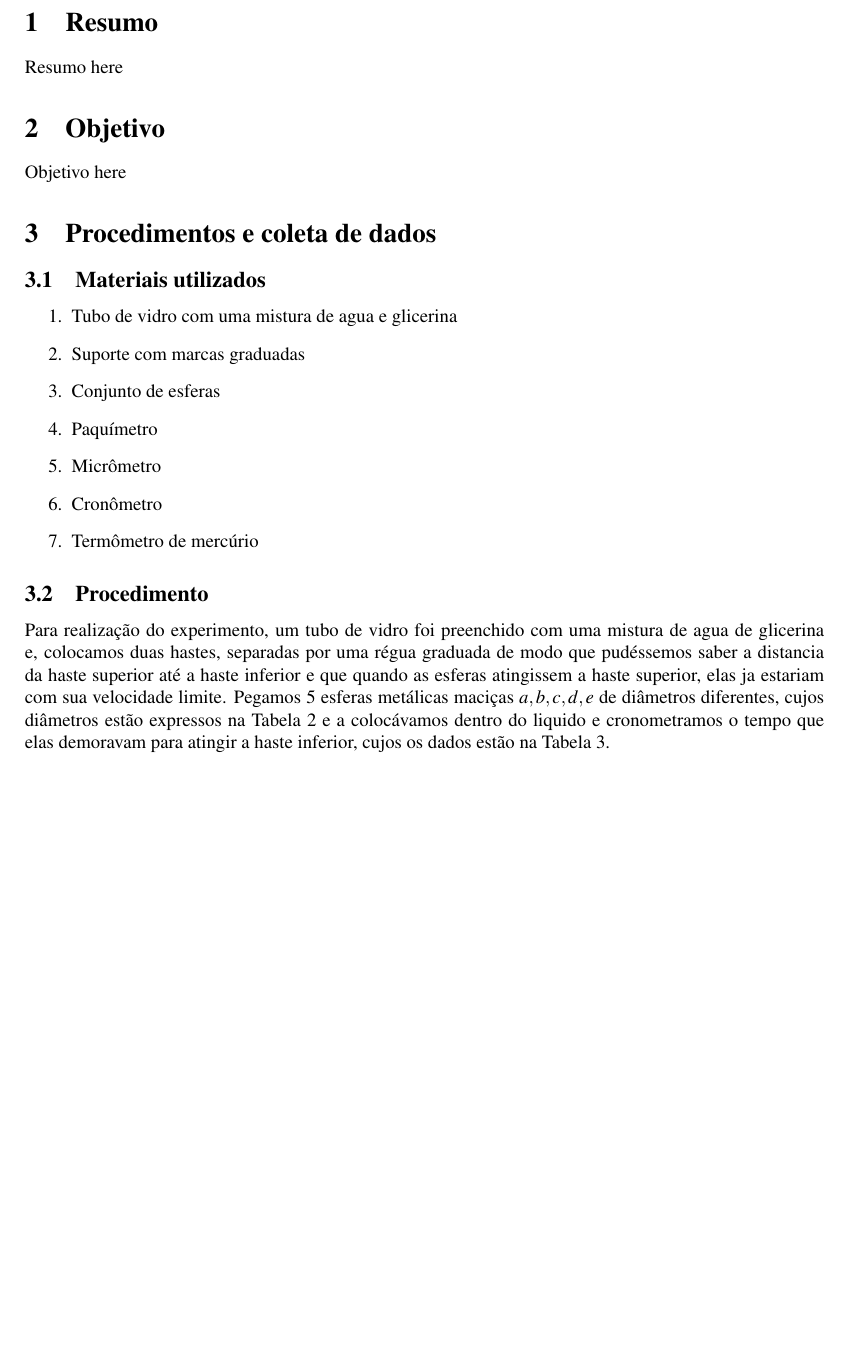
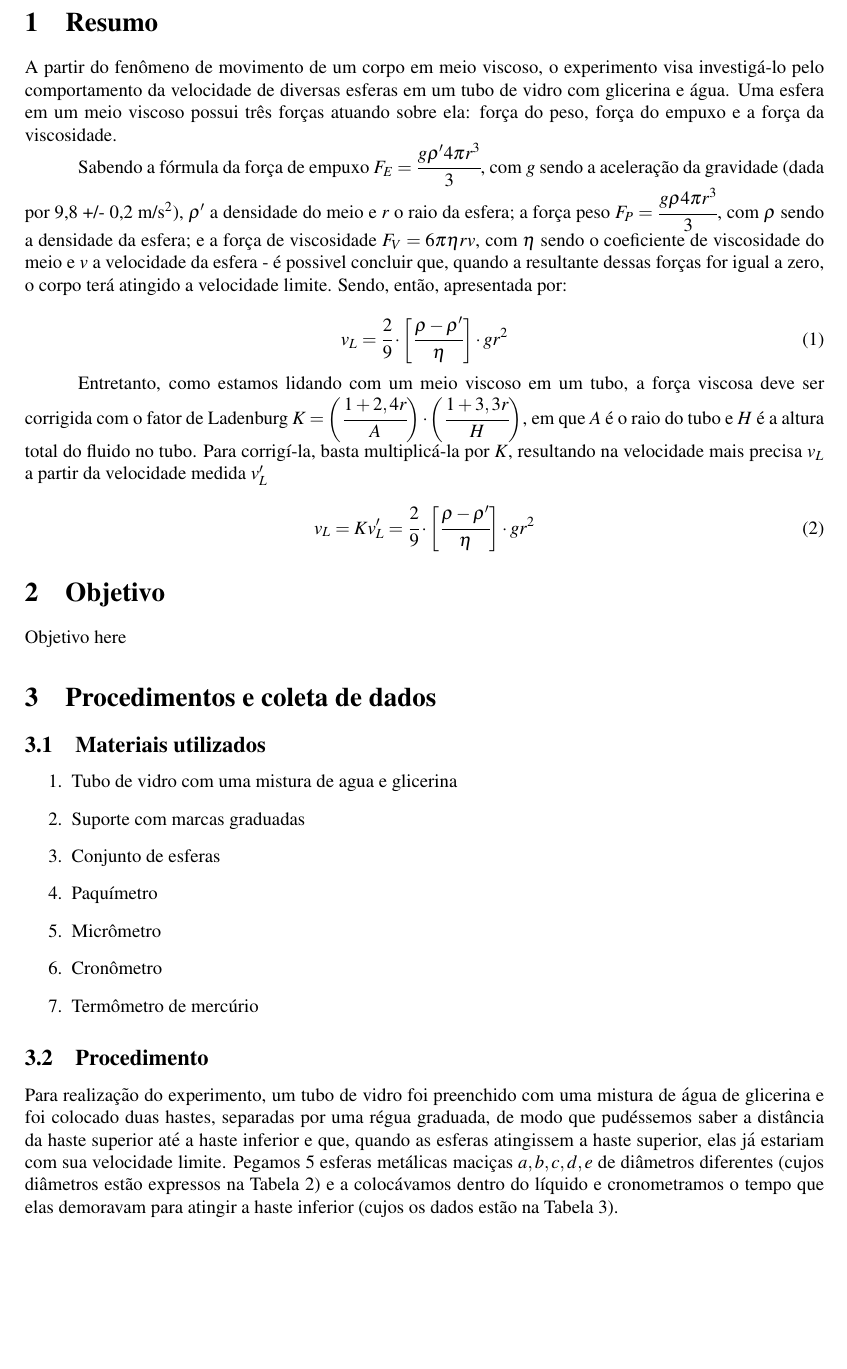
Before and after one commit to isadorasophia/F229, a LaTeX document (Lab05/Exp5.tex): part of page 2 of 5 before the commit and part of page 2 of 6 after it, cut so that both start at the same text, the shorter picture padded with empty space. Compiled offline with pdfLaTeX.

Commit message:
Acrescentado início do resumo do experimento 5, texto do virose no experimento 6 e imagem para o experimento 5

```diff
--- a/Lab05/Exp5.tex
+++ b/Lab05/Exp5.tex
@@ -66,8 +66,19 @@
 
 \section{Resumo}
 
-	Resumo here
+	A partir do fenômeno de movimento de um corpo em meio viscoso, o experimento visa investigá-lo pelo comportamento da velocidade de diversas esferas em um tubo de vidro com glicerina e água. Uma esfera em um meio viscoso possui três forças atuando sobre ela: força do peso, força do empuxo e a força da viscosidade.
 
+Sabendo a fórmula da força de empuxo $F_E = \cfrac{g \rho ' 4 \pi r^3}{3}$, com $g$ sendo a aceleração da gravidade (dada por 9,8 +/- 0,2 m/s$^2$), $\rho '$ a densidade do meio e $r$ o raio da esfera; a força peso $F_P =  \cfrac{g \rho 4 \pi r^3}{3}$, com $\rho$ sendo a densidade da esfera; e a força de viscosidade $F_V = 6\pi \eta r v$, com $\eta$ sendo o coeficiente de viscosidade do meio e $v$ a velocidade da esfera - é possivel concluir que, quando a resultante dessas forças for igual a zero, o corpo terá atingido a velocidade limite. Sendo, então, apresentada por:
+
+\begin{equation}
+	v_L = \cfrac{2}{9} \cdot \bigg[\cfrac{\rho - \rho '}{\eta}\bigg] \cdot g r^2
+\end{equation}
+
+Entretanto, como estamos lidando com um meio viscoso em um tubo, a força viscosa deve ser corrigida com o fator de Ladenburg $K = \bigg(\cfrac{1 + 2,4r}{A}\bigg) \cdot \bigg(\cfrac{1 + 3,3r}{H}\bigg)$, em que $A$ é o raio do tubo e $H$ é a altura total do fluido no tubo. Para corrigí-la, basta multiplicá-la por $K$, resultando na velocidade mais precisa $v_L$ a partir da velocidade medida $v'_L$
+
+\begin{equation}
+	v_L = K v_L ' = \cfrac{2}{9} \cdot \bigg[\cfrac{\rho - \rho '}{\eta}\bigg] \cdot g r^2
+\end{equation}
 
 \section{Objetivo}
 
@@ -90,6 +101,6 @@
 
 	\subsection{Procedimento}
 
-		Para realização do experimento, um tubo de vidro foi preenchido com uma mistura de agua de glicerina e, colocamos duas hastes, separadas por uma régua graduada de modo que pudéssemos saber a distancia da haste superior até a haste inferior e que quando as esferas atingissem a haste superior, elas ja estariam com sua velocidade limite. Pegamos 5 esferas metálicas maciças $a,b,c,d,e$ de diâmetros diferentes, cujos diâmetros estão expressos na Tabela 2 e a colocávamos dentro do liquido e cronometramos o tempo que elas demoravam para atingir a haste inferior, cujos os dados estão na Tabela 3.
+		Para realização do experimento, um tubo de vidro foi preenchido com uma mistura de água de glicerina e foi colocado duas hastes, separadas por uma régua graduada, de modo que pudéssemos saber a distância da haste superior até a haste inferior e que, quando as esferas atingissem a haste superior, elas já estariam com sua velocidade limite. Pegamos 5 esferas metálicas maciças $a,b,c,d,e$ de diâmetros diferentes (cujos diâmetros estão expressos na Tabela 2) e a colocávamos dentro do líquido e cronometramos o tempo que elas demoravam para atingir a haste inferior (cujos os dados estão na Tabela 3).
 
 		\begin{table}[!ht]
```
Also changed, not shown: Lab06a/Exp6.tex (+9 -3 lines), Lab05/arranjo-experimental.png (added), Lab05/Exp5.tex (4 more changed lines).
